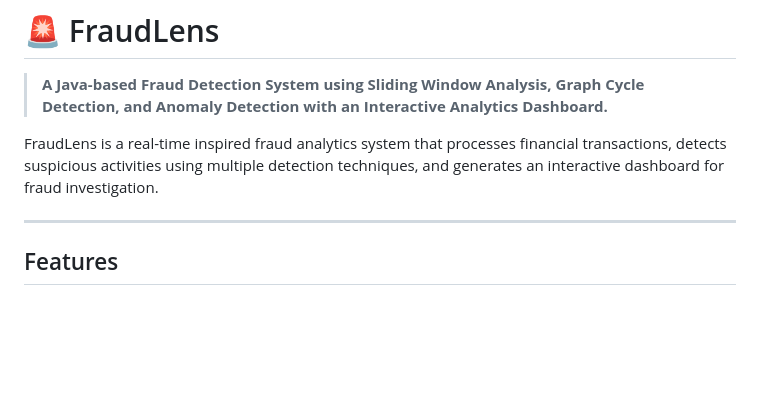
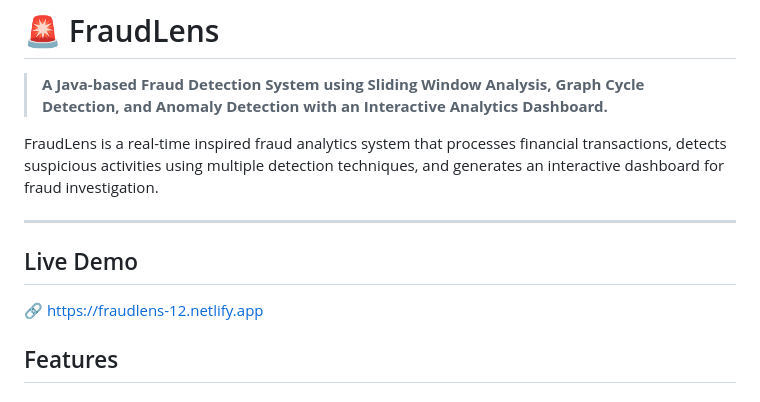
Before and after one commit to 12-Shreyaaa/FraudLens, a Markdown page: README.md, the part around the change. Rendered like a GitHub page; blank space fills up the shorter version.

Commit message:
Update README with live demo link

```diff
--- a/README.md
+++ b/README.md
@@ -5,6 +5,9 @@
 FraudLens is a real-time inspired fraud analytics system that processes financial transactions, detects suspicious activities using multiple detection techniques, and generates an interactive dashboard for fraud investigation.
 
 ---
+## Live Demo
+
+🔗 https://fraudlens-12.netlify.app
 
 ## Features
 
```
